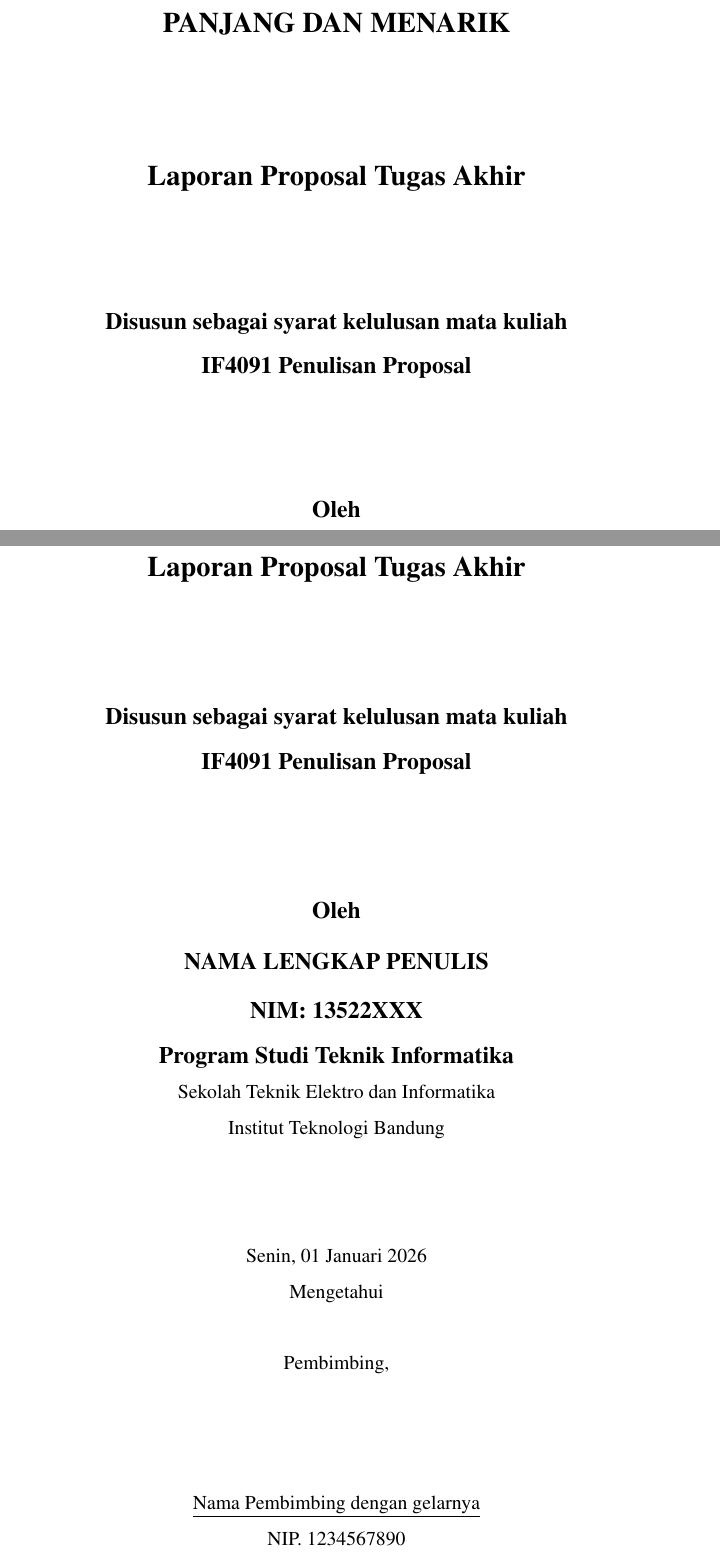
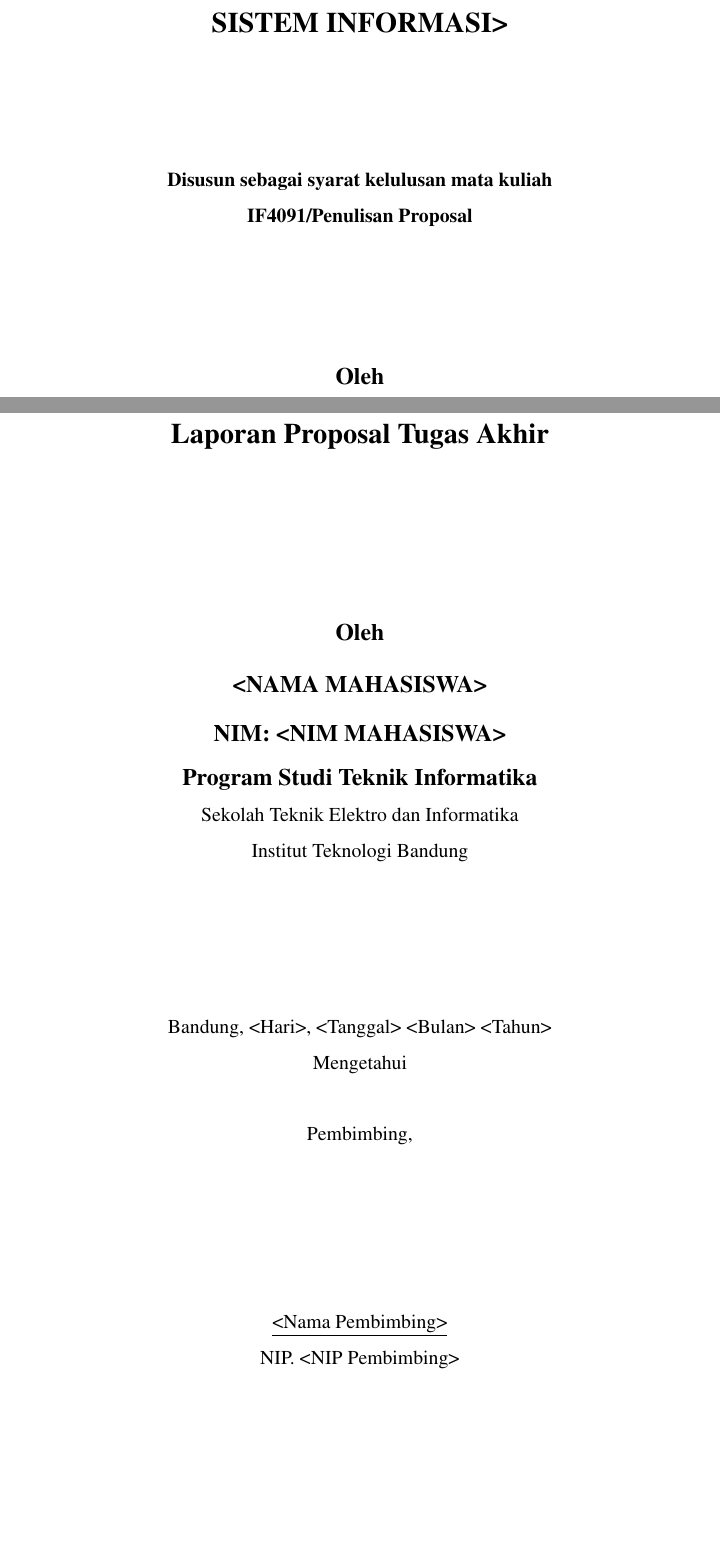
Before and after one commit to NoHaitch/Tugas-Akhir, a LaTeX document (proposal/main.tex, which reads proposal/configs/documentsetup.tex, proposal/configs/metadata.tex, proposal/configs/packages.tex): two parts of pages 1 and 2 of 15, joined at a grey line, cut at the place of the change, the shorter picture padded with empty space. Compiled offline with pdfLaTeX.

Commit message:
fix: cover and approval using template

```diff
--- a/proposal/configs/documentsetup.tex
+++ b/proposal/configs/documentsetup.tex
@@ -5,6 +5,6 @@
 %  DATE: 2025-10-28
 % ------------------------------------------------------------------- %
 
+\input{configs/metadata.tex}
 \input{configs/packages.tex}
-\input{configs/metadata.tex}
 \input{configs/formatting.tex}
--- a/proposal/configs/metadata.tex
+++ b/proposal/configs/metadata.tex
@@ -6,5 +6,3 @@
 % ------------------------------------------------------------------- %
 
 % Authors Identity %
-\newcommand{\penulis}{NAMA LENGKAP PENULIS}
-\newcommand{\nim}{13522XXX}
@@ -14,2 +14,3 @@
 \newcommand{\keywords}{key1, key2, key3, key4}
+\newcommand{\matakuliah}{IF4091/Penulisan Proposal}
 \newcommand{\subtitle}{Laporan Proposal Tugas Akhir}
@@ -20,11 +25,7 @@
 \date{\today}
 
 % Pembimbing
-\newcommand{\pembimbing}{Nama Pembimbing dengan gelarnya}
-\newcommand{\nip}{1234567890}
+\newcommand{\pembimbing}{<Nama Pembimbing>}
+\newcommand{\nip}{<NIP Pembimbing>}
 
 % Date
-\newcommand{\tahun}{2026}
-\newcommand{\bulan}{Januari}
-\newcommand{\tanggal}{01}
-\newcommand{\hari}{Senin}
@@ -31,3 +35,4 @@
+\newcommand{\hari}{<Hari>}
 \newcommand{\tanggallengkap}{\hari,~\tanggal~\bulan~\tahun}
 
 % Institution
--- a/proposal/configs/packages.tex
+++ b/proposal/configs/packages.tex
@@ -11,7 +11,11 @@
 \usepackage[bahasa]{babel}      % Apply Bahasa Indonesia language conventions (captions, hyphenation, dates)
 
 % --- Page layout ---
-\usepackage[top=2cm,bottom=2cm,left=4cm,right=3cm]{geometry}    % Set custom page margins and layout dimensions
+\usepackage[
+    top=\defaultmargin,
+    bottom=\defaultmargin,
+    left=\guttermargin,
+    right=\defaultmargin]{geometry}    % Set custom page margins and layout dimensions
 
 % --- Fonts & math ---
 \usepackage{mathptmx}           % Use Times-like font (Times + matching math symbols)
--- a/proposal/contents/0-cover.tex
+++ b/proposal/contents/0-cover.tex
@@ -10,25 +10,21 @@
 \begin{center}
 
     % --- Title ---
+    % Change to \large (with lowercase 'L') if size is curently to big
     \Large\bfseries\MakeUppercase{\judulta}
 
     \vfill
 
-    % --- Subtitle ---
-    \Large \subtitle
-
-    \vfill
-
     % --- Description ---
-    \large Disusun sebagai syarat kelulusan mata kuliah\\
-    IF4091 Penulisan Proposal
+    \normalsize Disusun sebagai syarat kelulusan mata kuliah\\
+    \matakuliah
 
     \vfill
 
     % --- Author ---
     \large Oleh \\[0.3em]
     \MakeUppercase{\penulis} \\[0.2em]
-    NIM: \nim
+    NIM : \nim
 
     \vfill
 
--- a/proposal/contents/1-approval.tex
+++ b/proposal/contents/1-approval.tex
@@ -10,18 +10,14 @@
 \begin{center}
 
     % --- Title ---
+    % Change to \large (with lowercase 'L') if size is curently to big
     \Large\bfseries\MakeUppercase{\judulta}
 
     \vfill
 
     % --- Subtitle ---
+    % Change to \large (with lowercase 'L') if size is curently to big
     \Large \subtitle
-
-    \vfill
-
-    % --- Description ---
-    \large Disusun sebagai syarat kelulusan mata kuliah\\
-    IF4091 Penulisan Proposal
 
     \vfill
 
@@ -39,7 +35,7 @@
     \vfill
 
     % --- Approval ---
-    \tanggallengkap\\
+    Bandung, \tanggallengkap\\
     Mengetahui
 
     \vspace{0.5cm}
```
Also changed, not shown: proposal/configs/metadata.tex (11 more changed lines), proposal/contents/0-cover.tex (2 more changed lines).
